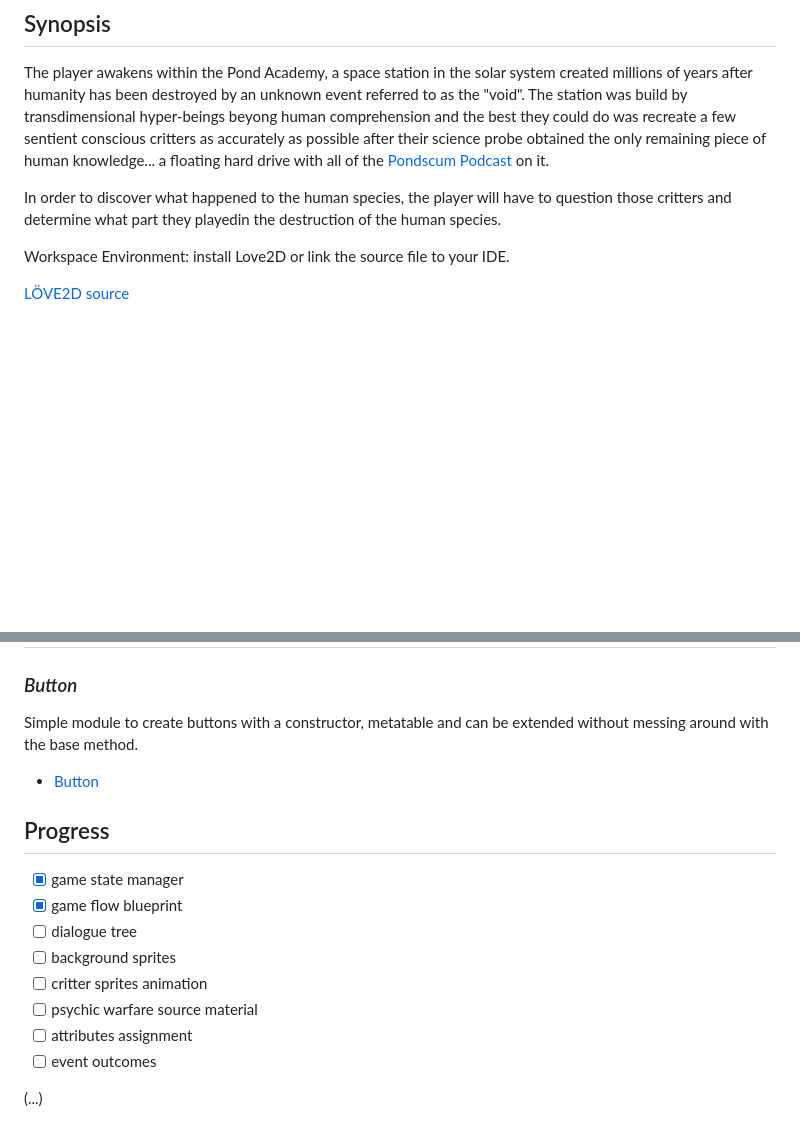
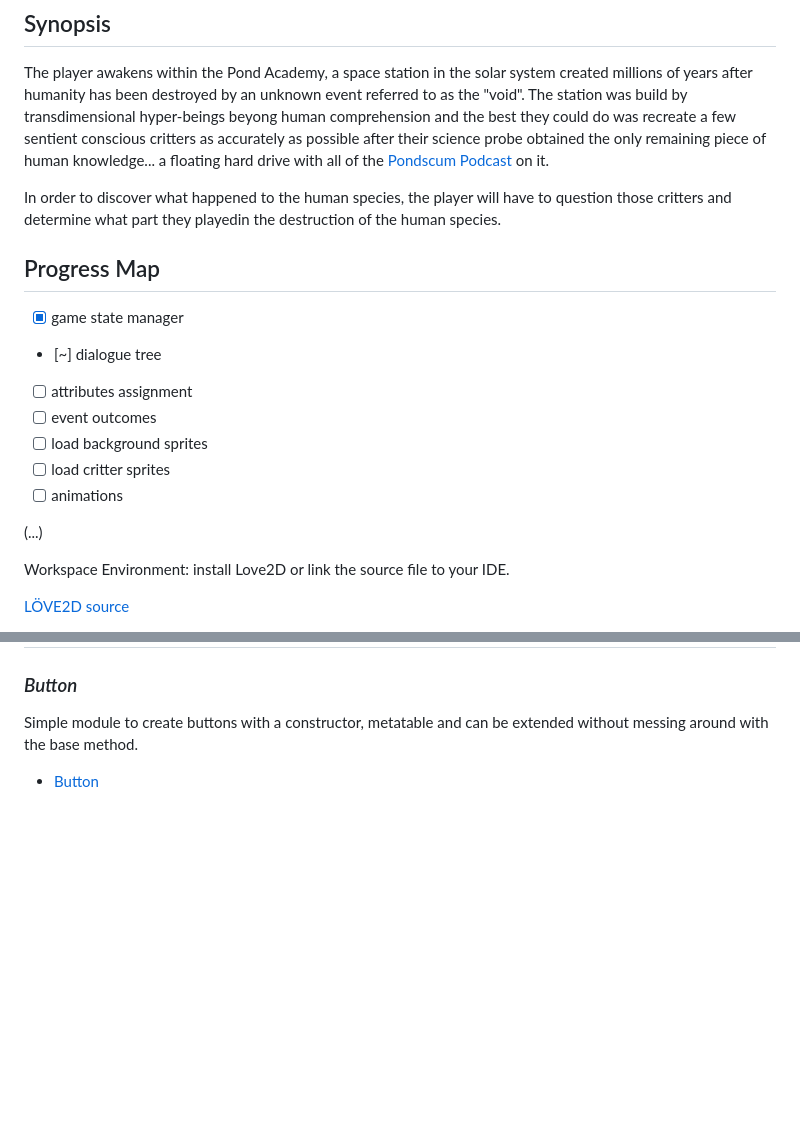
Before and after one commit to a-sporez/Pond-Academy, a Markdown page: README.md, 2 parts joined by grey strips. Rendered like a GitHub page; blank space fills up the shorter version.

```diff
--- a/README.md
+++ b/README.md
@@ -7,6 +7,18 @@
 The player awakens within the Pond Academy, a space station in the solar system created millions of years after humanity has been destroyed by an unknown event referred to as the "void". The station was build by transdimensional hyper-beings beyong human comprehension and the best they could do was recreate a few sentient conscious critters as accurately as possible after their science probe obtained the only remaining piece of human knowledge... a floating hard drive with all of the [Pondscum Podcast](https://www.youtube.com/@pondscumpodcast) on it.
 
 In order to discover what happened to the human species, the player will have to question those critters and determine what part they playedin the destruction of the human species.
+
+## Progress Map
+
+- [x] game state manager
+- [~] dialogue tree
+- [ ] attributes assignment
+- [ ] event outcomes
+- [ ] load background sprites
+- [ ] load critter sprites
+- [ ] animations
+
+(...)
 
 Workspace Environment:
 install Love2D or link the source file to your IDE.
@@ -86,16 +98,3 @@ For now I am planning to hardcode the core attributes of each critter through th
 Simple module to create buttons with a constructor, metatable and can be extended without messing around with the base method.
 
 - [Button](source/ui/button.lua)
-
-## Progress
-
-- [x] game state manager
-- [x] game flow blueprint
-- [ ] dialogue tree
-- [ ] background sprites
-- [ ] critter sprites animation
-- [ ] psychic warfare source material
-- [ ] attributes assignment
-- [ ] event outcomes
-
-(...)
```
